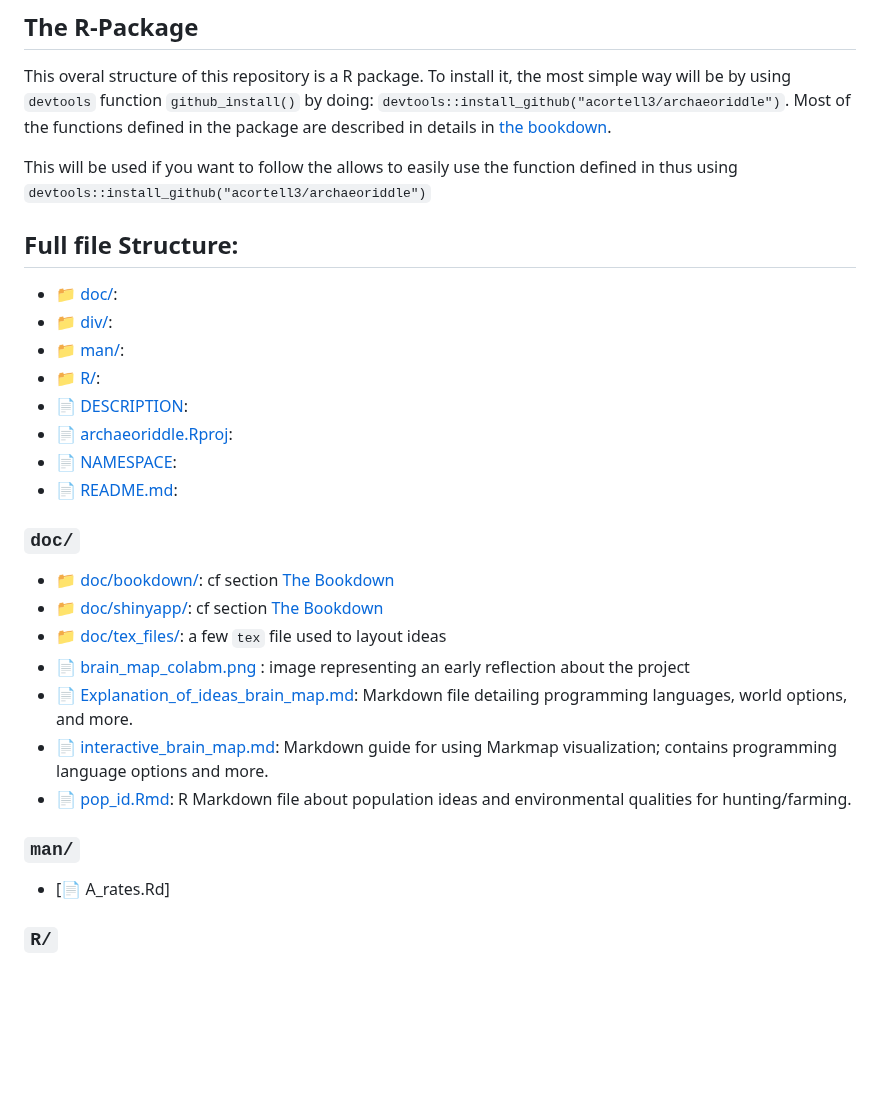
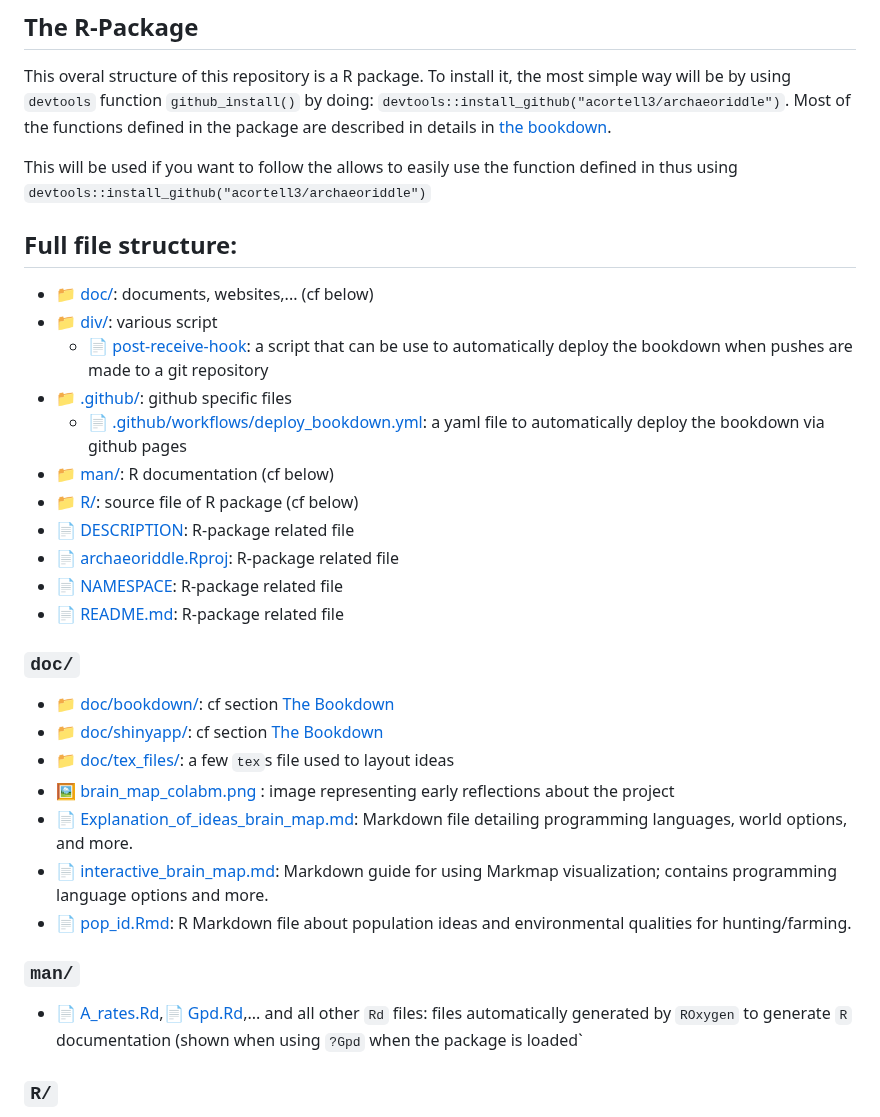
Before and after one commit to acortell3/archaeoriddle, a Markdown page: README.md, the part around one of its changes. Rendered like a GitHub page; blank space fills up the shorter version.

```diff
--- a/README.md
+++ b/README.md
@@ -63,32 +56,34 @@ Most of the functions defined in the package are described in details in [the bo
 This will be used if you want to follow the  allows to easily use the function defined in  thus using `devtools::install_github("acortell3/archaeoriddle")`
 
 
+## Full file structure:
 
+- [:file_folder: doc/](./doc/): documents, websites,... (cf below)
+- [:file_folder: div/](./div/): various script
+    - [📄 post-receive-hook](./div/post-receive-hook): a script that can be use to automatically deploy the bookdown when pushes are made to a git repository
+- [:file_folder: .github/](./.github/): github specific files
+    - [📄 .github/workflows/deploy_bookdown.yml](./.github/workflows/deploy_bookdown.yml): a yaml file to automatically deploy the bookdown via github pages
+- [:file_folder: man/](./man/): R documentation (cf below)
+- [:file_folder: R/](./R/): source file of R package (cf below)
+- [📄 DESCRIPTION](./DESCRIPTION): R-package related file
+- [📄 archaeoriddle.Rproj](./archaeoriddle.Rproj): R-package related file
+- [📄 NAMESPACE](./NAMESPACE): R-package related file
+- [📄 README.md](./README.md): R-package related file
 
-## Full file Structure:
-
-- [:file_folder: doc/](./doc/./doc/):
-- [:file_folder: div/](./div/./div/):
-- [:file_folder: man/](./man/./man/):
-- [:file_folder: R/](./R/.R/):
-- [📄 DESCRIPTION](./DESCRIPTION):
-- [📄 archaeoriddle.Rproj](./archaeoriddle.Rproj):
-- [📄 NAMESPACE](./NAMESPACE):
-- [📄 README.md](./README.md):
 
 
 ### `doc/`
 
 - [:file_folder: doc/bookdown/](./doc/bookdown/): cf section [The Bookdown](?tab=readme-ov-file#the-bookdown)
 - [:file_folder: doc/shinyapp/](./doc/shinyapp/): cf section [The Bookdown](?tab=readme-ov-file#the-original-challenge)
-- [:file_folder: doc/tex_files/](./doc/tex_files//): a few `tex` file used to layout ideas
-- [📄 brain_map_colabm.png](./doc/brain_map_colabm.png) : image representing an early reflection about the project
+- [:file_folder: doc/tex_files/](./doc/tex_files//): a few `tex`s file used to layout ideas
+- [🖼️  brain_map_colabm.png](./doc/brain_map_colabm.png) : image representing early reflections about the project
 - [📄 Explanation_of_ideas_brain_map.md](./doc/Explanation_of_ideas_brain_map.md): Markdown file detailing programming languages, world options, and more.
 - [📄 interactive_brain_map.md](./doc/interactive_brain_map.md): Markdown guide for using Markmap visualization; contains programming language options and more.
 - [📄 pop_id.Rmd](./doc/pop_id.Rmd): R Markdown file about population ideas and environmental qualities for hunting/farming.
 
 ### `man/`
-- [📄 A_rates.Rd]
+- [📄 A_rates.Rd](./man/A_rates.Rd),[📄 Gpd.Rd](./man/Gpd.Rd),... and all other `Rd` files: files automatically generated by `ROxygen` to generate `R` documentation (shown when using `?Gpd` when the package is loaded`
 
 ### `R/`
 
```
Also changed, not shown: other parts of README.md (+13 -20 lines).
